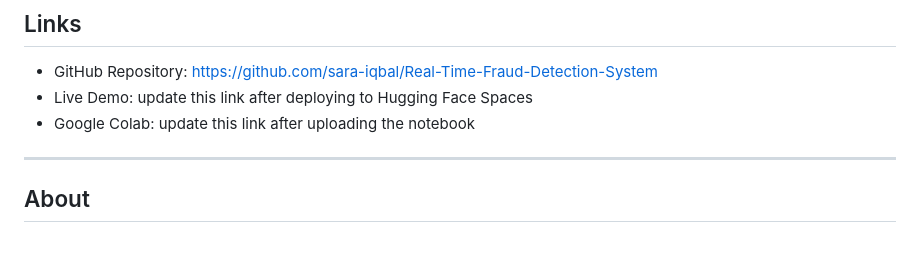
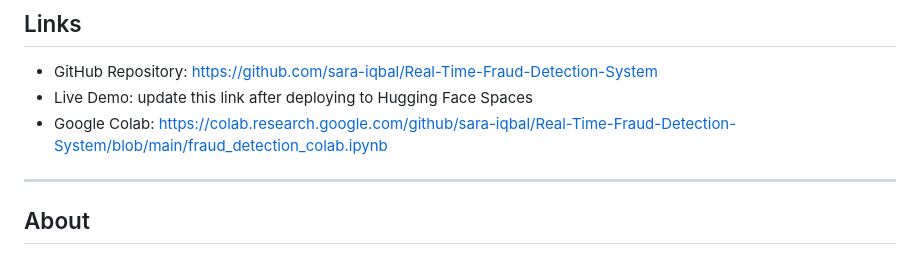
Before and after one commit to sara-iqbal/Real-Time-Fraud-Detection-System, a Markdown page: README.md, the part around the change. Drawn GitHub-style.

```diff
--- a/README.md
+++ b/README.md
@@ -120,7 +120,7 @@ jupyter notebook fraud_detection_colab.ipynb
 
 - GitHub Repository: https://github.com/sara-iqbal/Real-Time-Fraud-Detection-System
 - Live Demo: update this link after deploying to Hugging Face Spaces
-- Google Colab: update this link after uploading the notebook
+- Google Colab: https://colab.research.google.com/github/sara-iqbal/Real-Time-Fraud-Detection-System/blob/main/fraud_detection_colab.ipynb
 
 ---
 
```
